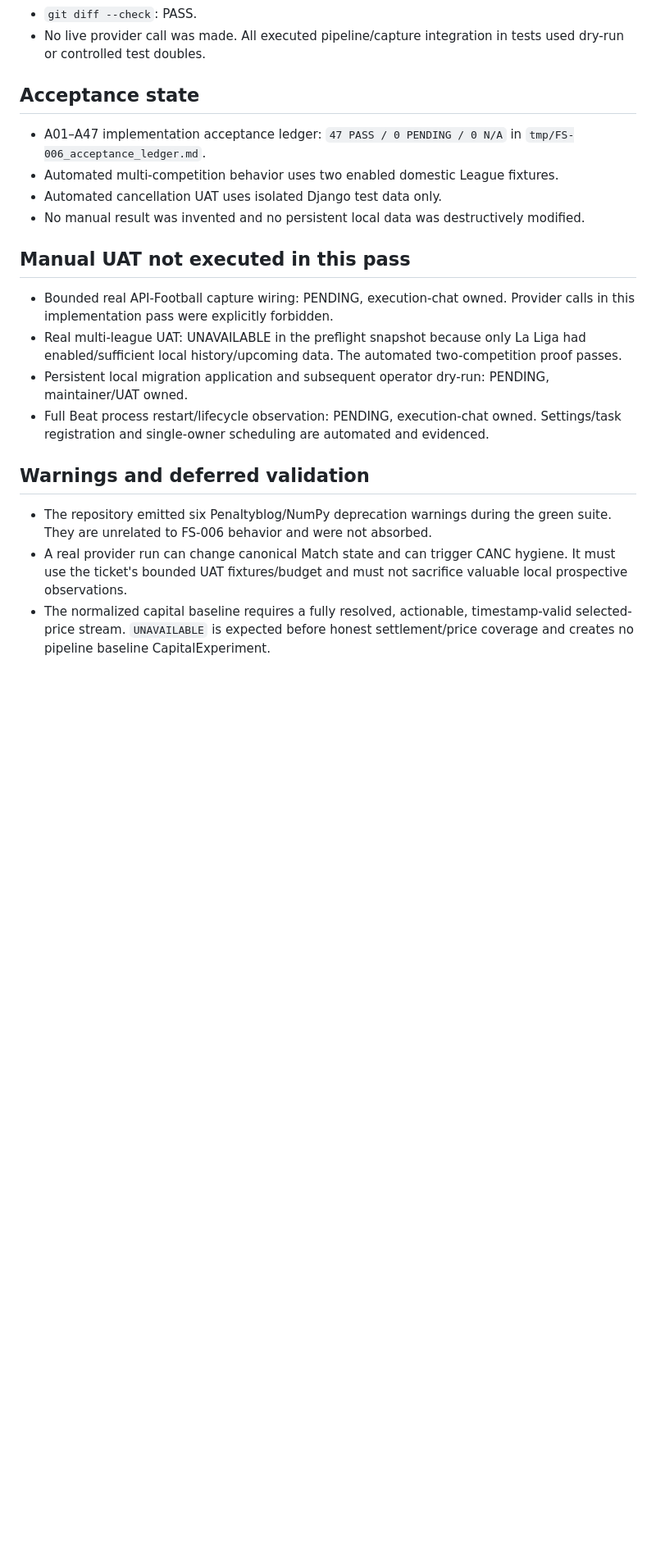
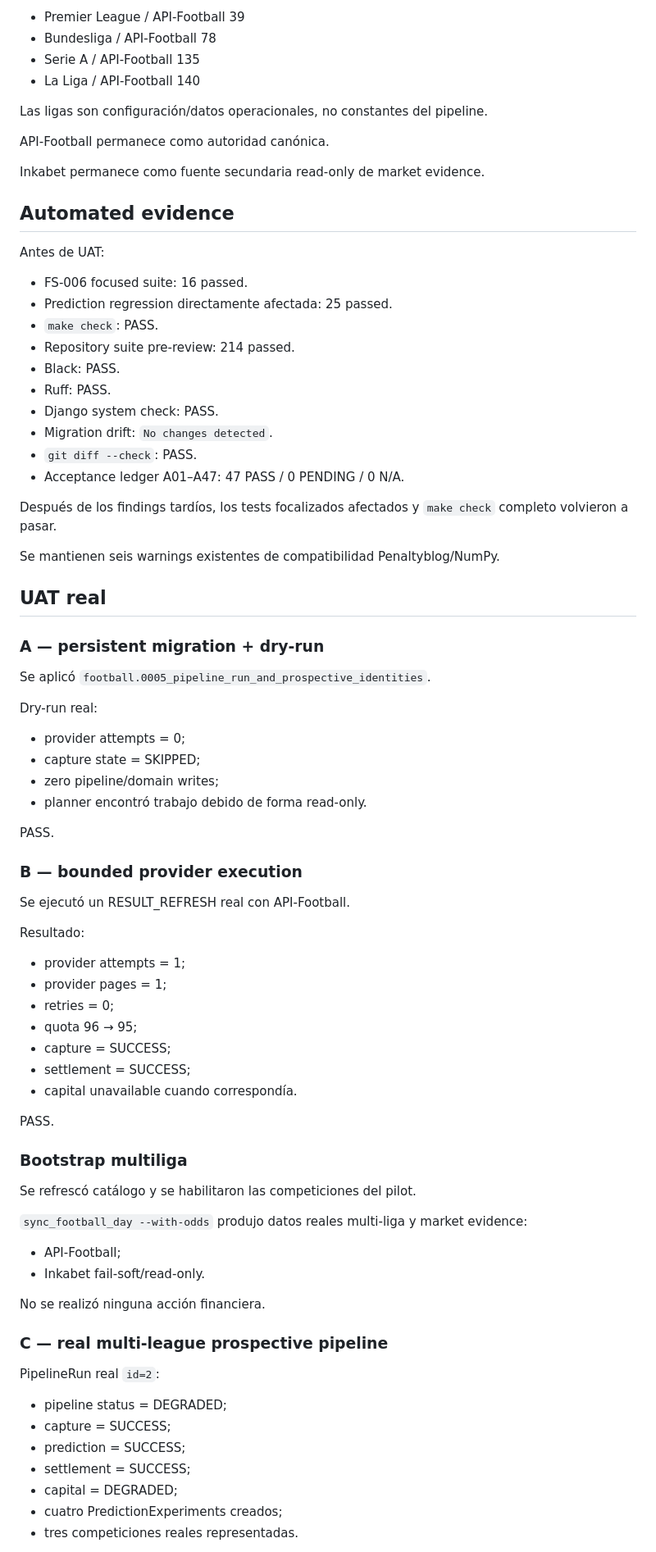
Before and after one commit to ljarufe/finsport, a Markdown page: docs/process/FS-006_feedback.md, the part around one of its changes. Shown at 82% size. Drawn GitHub-style; blank space fills up the shorter version.

Commit message:
docs: finalize FS-006 feedback

```diff
--- a/docs/process/FS-006_feedback.md
+++ b/docs/process/FS-006_feedback.md
@@ -66,22 +219,84 @@
+- Premier League / API-Football 39
+- Bundesliga / API-Football 78
+- Serie A / API-Football 135
+- La Liga / API-Football 140
+
+Las ligas son configuración/datos operacionales, no constantes del pipeline.
+
+API-Football permanece como autoridad canónica.
+
+Inkabet permanece como fuente secundaria read-only de market evidence.
+
+## Automated evidence
+
+Antes de UAT:
+
+- FS-006 focused suite: 16 passed.
+- Prediction regression directamente afectada: 25 passed.
+- `make check`: PASS.
+- Repository suite pre-review: 214 passed.
+- Black: PASS.
+- Ruff: PASS.
+- Django system check: PASS.
+- Migration drift: `No changes detected`.
 - `git diff --check`: PASS.
-- No live provider call was made. All executed pipeline/capture integration in tests used dry-run or controlled test doubles.
+- Acceptance ledger A01–A47: 47 PASS / 0 PENDING / 0 N/A.
 
-## Acceptance state
+Después de los findings tardíos, los tests focalizados afectados y `make check` completo volvieron a pasar.
 
-- A01–A47 implementation acceptance ledger: `47 PASS / 0 PENDING / 0 N/A` in `tmp/FS-006_acceptance_ledger.md`.
-- Automated multi-competition behavior uses two enabled domestic League fixtures.
-- Automated cancellation UAT uses isolated Django test data only.
-- No manual result was invented and no persistent local data was destructively modified.
+Se mantienen seis warnings existentes de compatibilidad Penaltyblog/NumPy.
 
-## Manual UAT not executed in this pass
+## UAT real
 
-- Bounded real API-Football capture wiring: PENDING, execution-chat owned. Provider calls in this implementation pass were explicitly forbidden.
-- Real multi-league UAT: UNAVAILABLE in the preflight snapshot because only La Liga had enabled/sufficient local history/upcoming data. The automated two-competition proof passes.
-- Persistent local migration application and subsequent operator dry-run: PENDING, maintainer/UAT owned.
-- Full Beat process restart/lifecycle observation: PENDING, execution-chat owned. Settings/task registration and single-owner scheduling are automated and evidenced.
+### A — persistent migration + dry-run
 
-## Warnings and deferred validation
+Se aplicó `football.0005_pipeline_run_and_prospective_identities`.
 
-- The repository emitted six Penaltyblog/NumPy deprecation warnings during the green suite. They are unrelated to FS-006 behavior and were not absorbed.
-- A real provider run can change canonical Match state and can trigger CANC hygiene. It must use the ticket's bounded UAT fixtures/budget and must not sacrifice valuable local prospective observations.
-- The normalized capital baseline requires a fully resolved, actionable, timestamp-valid selected-price stream. `UNAVAILABLE` is expected before honest settlement/price coverage and creates no pipeline baseline CapitalExperiment.
+Dry-run real:
+
+- provider attempts = 0;
+- capture state = SKIPPED;
+- zero pipeline/domain writes;
+- planner encontró trabajo debido de forma read-only.
+
+PASS.
+
+### B — bounded provider execution
+
+Se ejecutó un RESULT_REFRESH real con API-Football.
+
+Resultado:
+
+- provider attempts = 1;
+- provider pages = 1;
+- retries = 0;
+- quota 96 → 95;
+- capture = SUCCESS;
+- settlement = SUCCESS;
+- capital unavailable cuando correspondía.
+
+PASS.
+
+### Bootstrap multiliga
+
+Se refrescó catálogo y se habilitaron las competiciones del pilot.
+
+`sync_football_day --with-odds` produjo datos reales multi-liga y market evidence:
+
+- API-Football;
+- Inkabet fail-soft/read-only.
+
+No se realizó ninguna acción financiera.
+
+### C — real multi-league prospective pipeline
+
+PipelineRun real `id=2`:
+
+- pipeline status = DEGRADED;
+- capture = SUCCESS;
+- prediction = SUCCESS;
+- settlement = SUCCESS;
+- capital = DEGRADED;
+- cuatro PredictionExperiments creados;
+- tres competiciones reales representadas.
+
```
Also changed, not shown: other parts of docs/process/FS-006_feedback.md (+490 -63 lines).
